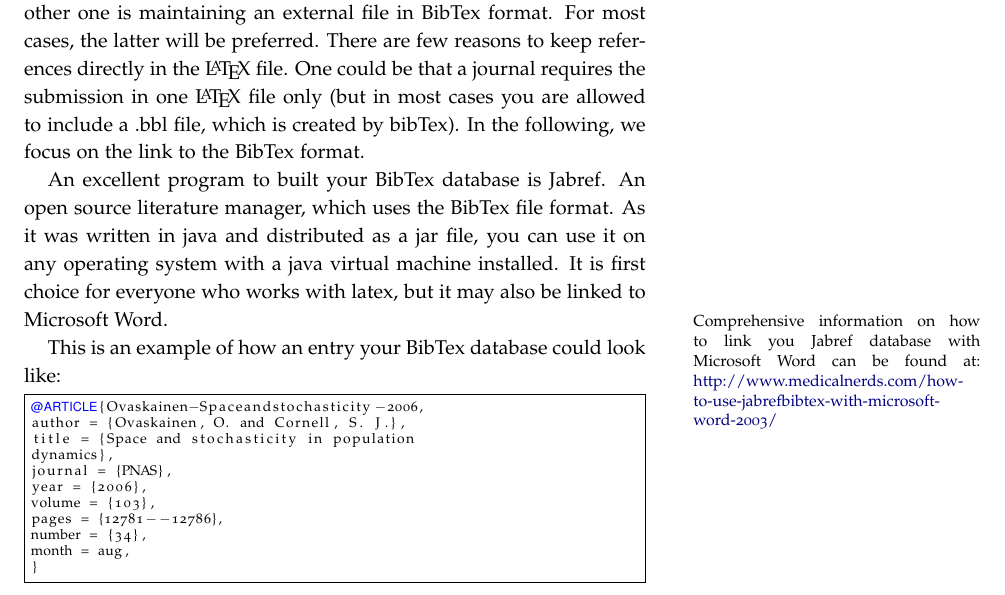
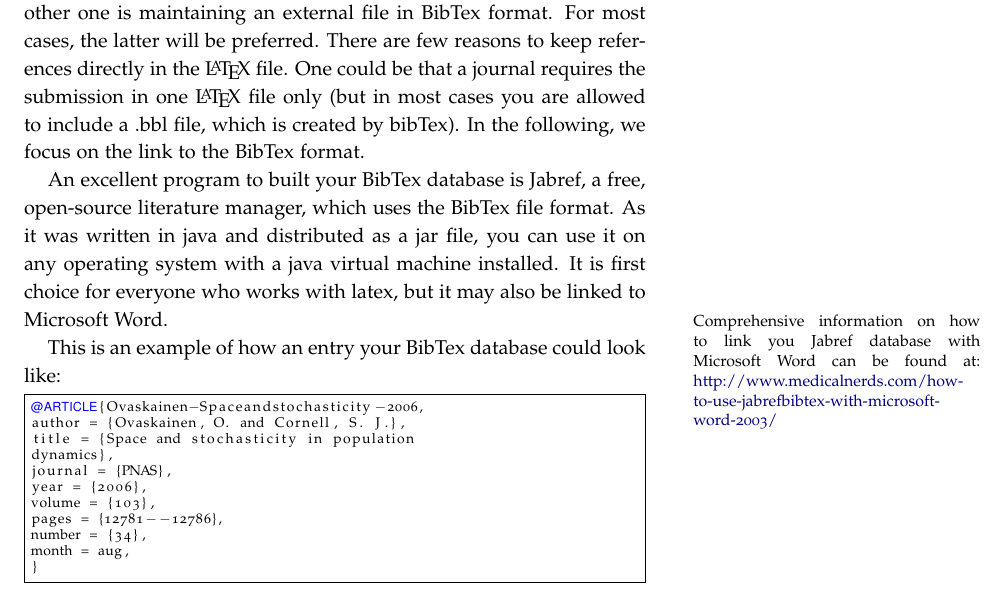
Before and after one commit to florianhartig/ResearchSkills, a LaTeX thesis (Labs/LaTeX/Script/how_to_latex.tex): part of page 24 of 33, cut so that both start at the same text. The pictures show the PDF file Labs/LaTeX/Script/how_to_latex.pdf that the author committed with the source.

Commit message:
minor improvement

```diff
--- a/Labs/LaTeX/Script/how_to_latex.tex
+++ b/Labs/LaTeX/Script/how_to_latex.tex
@@ -663,7 +663,7 @@ In LaTeX, everything can be labeled, and after that it can be referenced. Consid
 In every scientific article it is important to clearly state your sources. You need to cite within your article and list all used sources at the end within your bibliography.
 Basically, there are two options to use references in \LaTeX. One is including references in the \LaTeX\ file directly, the other one is maintaining an external file in BibTex format. For most cases, the latter will be preferred. There are few reasons to keep references directly in the \LaTeX\ file. One could be that a journal requires the submission in one \LaTeX\ file only (but in most cases you are allowed to include a .bbl file, which is created by bibTex). In the following, we focus on the link to the BibTex format.
 
-An excellent program to built your BibTex database is Jabref. An open source literature manager, which uses the BibTex file format. As it was written in java and distributed as a jar file, you can use it on any operating system with a java virtual machine installed. It is first choice for everyone who works with latex, but it may also be linked to Microsoft Word\marginnote{Comprehensive information on how to link you Jabref database with Microsoft Word can be found at: \href{http://www.medicalnerds.com/how-to-use-jabrefbibtex-with-microsoft-word-2003/}{http://www.medicalnerds.com/how-to-use-jabrefbibtex-with-microsoft-word-2003/}}.
+An excellent program to built your BibTex database is Jabref, a free, open-source literature manager, which uses the BibTex file format. As it was written in java and distributed as a jar file, you can use it on any operating system with a java virtual machine installed. It is first choice for everyone who works with latex, but it may also be linked to Microsoft Word\marginnote{Comprehensive information on how to link you Jabref database with Microsoft Word can be found at: \href{http://www.medicalnerds.com/how-to-use-jabrefbibtex-with-microsoft-word-2003/}{http://www.medicalnerds.com/how-to-use-jabrefbibtex-with-microsoft-word-2003/}}.
 
 This is an example of how an entry your BibTex database could look like:
 \begin{lstlisting}[language=BibTeX]
```
Also changed, not shown: Labs/LaTeX/Script/how_to_latex.pdf.
